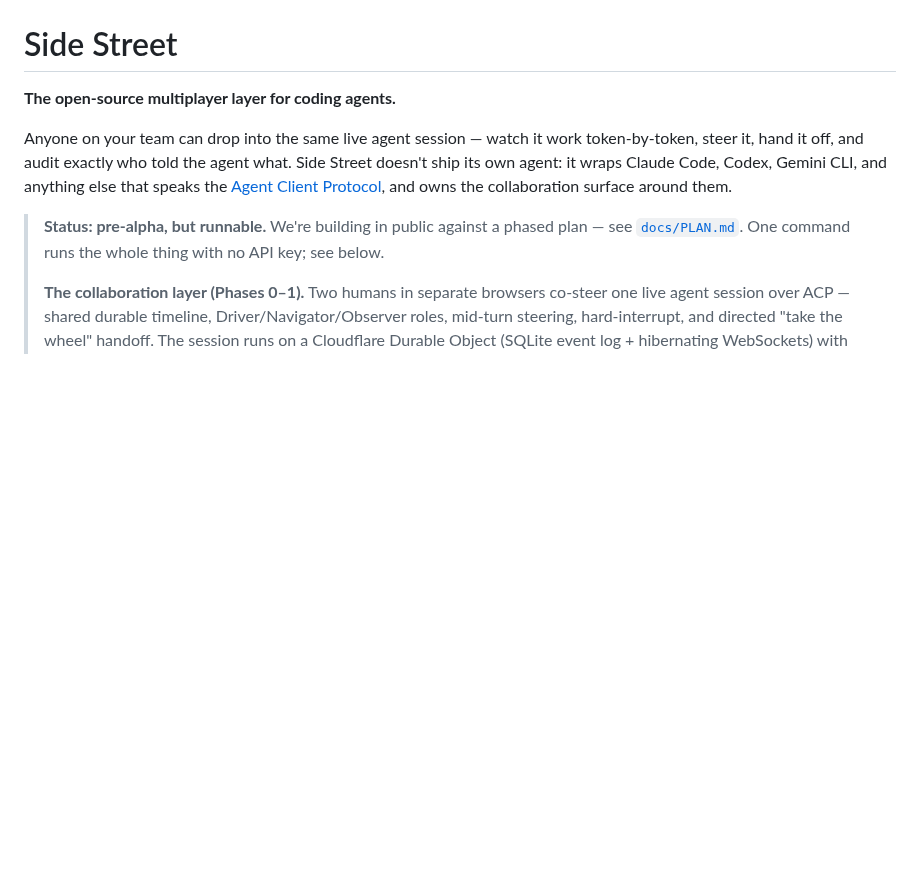
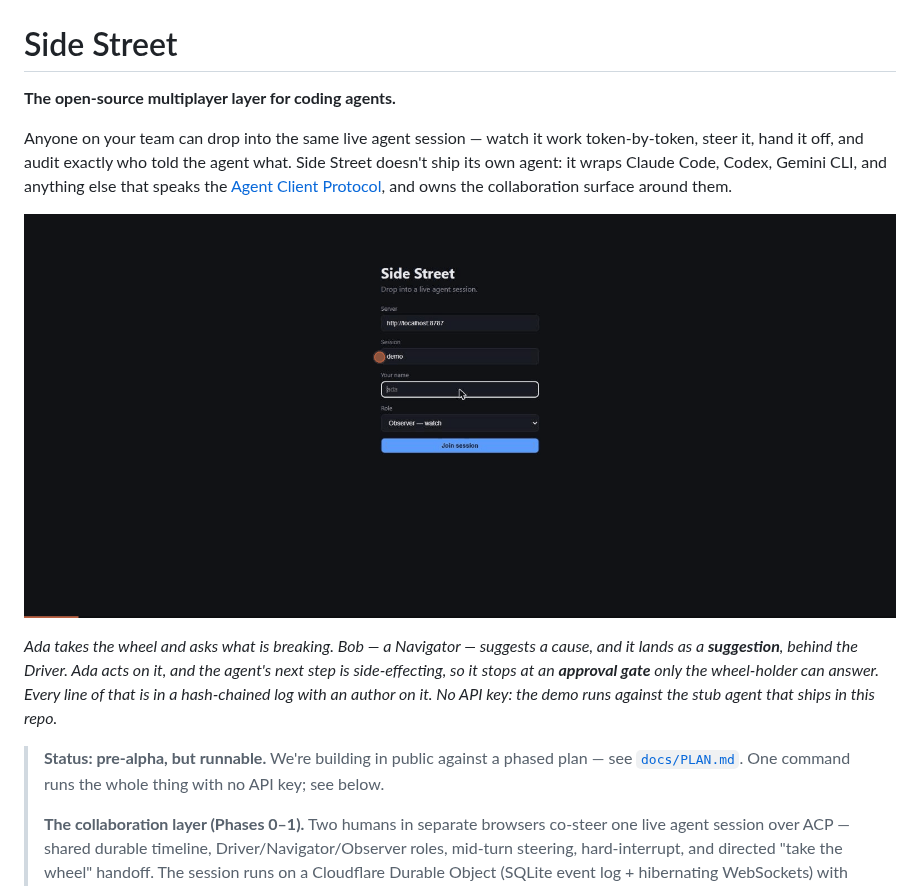
Before and after one commit to Huneiti/side-street-ai, a Markdown page: README.md, the part around the change. Rendered like a GitHub page; pictures changed too: docs/assets/demo.gif (added); blank space fills up the shorter version.

Commit message:
docs: put the demo at the top of the README (#47)
The plan calls this the single highest-leverage marketing asset, and the
README was asking people to read four paragraphs before they could see what
the thing does.

Captured against a real running stack rather than mocked or staged. Two
participants on real sockets: Ada takes the wheel and asks what is breaking,
Bob — an actual second connection, not a screenshot — suggests a cause and it
lands labelled as a suggestion behind the Driver, Ada acts on it, the
Driver's instruction reaches the agent with Bob's suggestion riding along,
and the next step is side-effecting so it stops at an approval gate only the
wheel-holder can answer.

That is the product's whole argument in one image, and every frame of it is
reproducible: it runs against the stub agent that ships in this repo, so
anyone can get the same session from `pnpm dev` with no credentials.

Advances PLAN.md Phase 4.

Co-authored-by: Claude <noreply@anthropic.com>

```diff
--- a/README.md
+++ b/README.md
@@ -7,6 +7,14 @@ steer it, hand it off, and audit exactly who told the agent what. Side Street do
 own agent: it wraps Claude Code, Codex, Gemini CLI, and anything else that speaks the
 [Agent Client Protocol](https://agentclientprotocol.com), and owns the collaboration surface
 around them.
+
+![Two people steering one agent: Ada takes the wheel and asks what is breaking, Bob suggests a cause as a Navigator, Ada acts on it, and the approval gate stops the side-effecting step until the Driver answers.](docs/assets/demo.gif)
+
+_Ada takes the wheel and asks what is breaking. Bob — a Navigator — suggests a cause, and it
+lands as a **suggestion**, behind the Driver. Ada acts on it, and the agent's next step is
+side-effecting, so it stops at an **approval gate** only the wheel-holder can answer. Every line
+of that is in a hash-chained log with an author on it. No API key: the demo runs against the
+stub agent that ships in this repo._
 
 > **Status: pre-alpha, but runnable.** We're building in public against a phased plan — see
 > [`docs/PLAN.md`](docs/PLAN.md). One command runs the whole thing with no API key; see below.
```
Also changed, not shown: docs/PLAN.md (+1 -1 lines).
